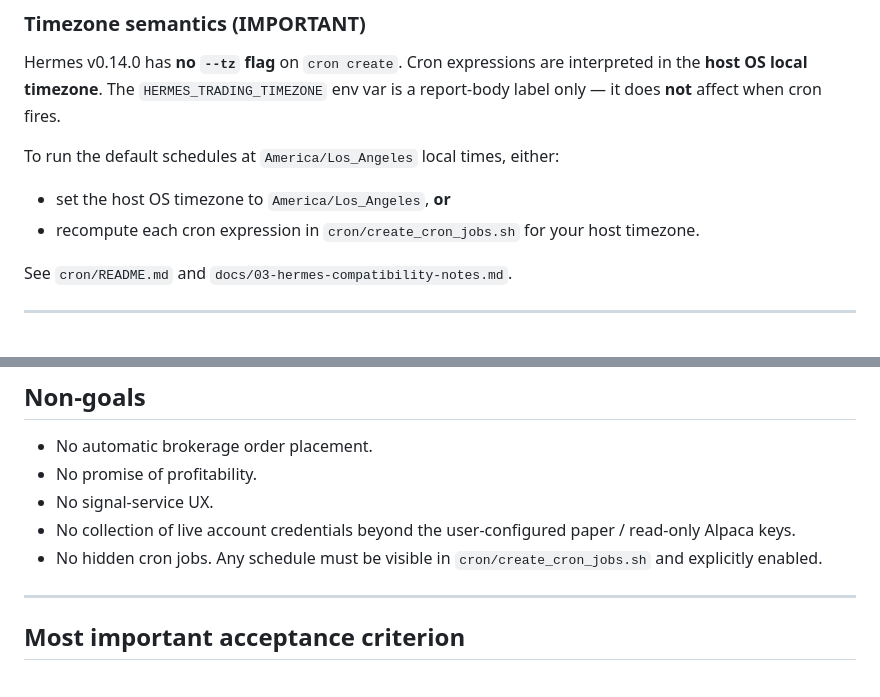
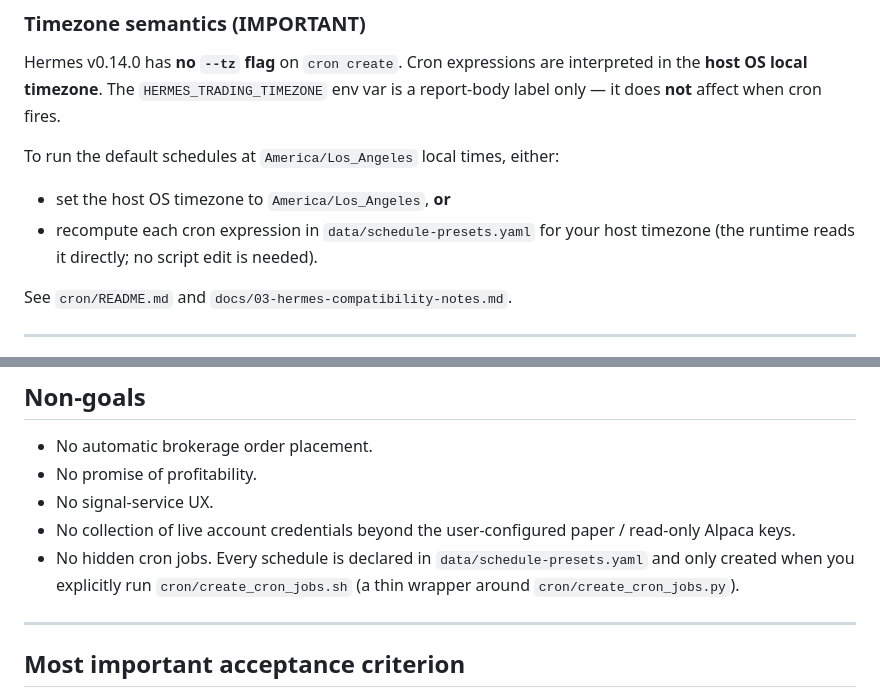
Before and after one commit to tradermonty/hermes-trading-research-agent-work-package, a Markdown page: README.md, 2 parts joined by grey strips. Rendered like a GitHub page.

```diff
--- a/README.md
+++ b/README.md
@@ -145,7 +145,7 @@ Hermes v0.14.0 has **no `--tz` flag** on `cron create`. Cron expressions are int
 
 To run the default schedules at `America/Los_Angeles` local times, either:
 - set the host OS timezone to `America/Los_Angeles`, **or**
-- recompute each cron expression in `cron/create_cron_jobs.sh` for your host timezone.
+- recompute each cron expression in `data/schedule-presets.yaml` for your host timezone (the runtime reads it directly; no script edit is needed).
 
 See `cron/README.md` and `docs/03-hermes-compatibility-notes.md`.
 
@@ -202,7 +202,7 @@ Recommended: leave `mcp.json` empty until you have validated your chosen MCP ser
 - No promise of profitability.
 - No signal-service UX.
 - No collection of live account credentials beyond the user-configured paper / read-only Alpaca keys.
-- No hidden cron jobs. Any schedule must be visible in `cron/create_cron_jobs.sh` and explicitly enabled.
+- No hidden cron jobs. Every schedule is declared in `data/schedule-presets.yaml` and only created when you explicitly run `cron/create_cron_jobs.sh` (a thin wrapper around `cron/create_cron_jobs.py`).
 
 ---
 
```
Also changed, not shown: README.ja.md (+2 -2 lines).
